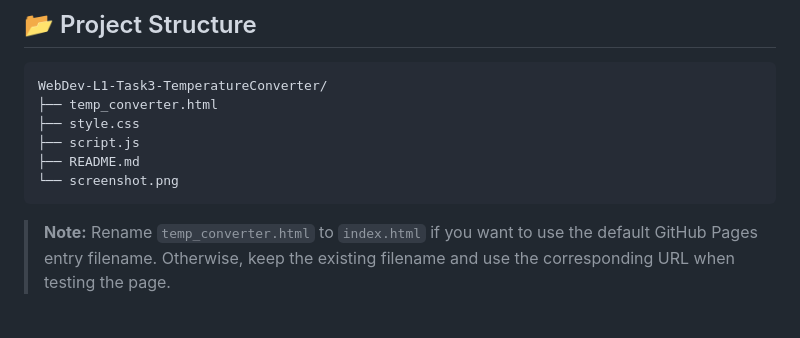
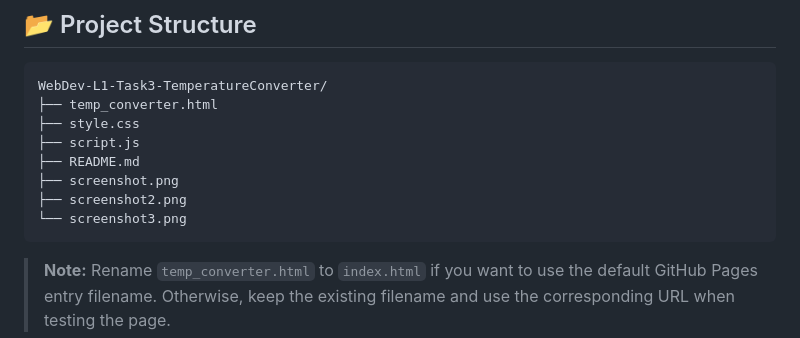
Before and after one commit to nehakhatrii312/OIBSIP, a Markdown page: WebDev-L1-Task3-TemperatureConverter/README.md, the part around the change. Rendered like a GitHub page; blank space fills up the shorter version.

Commit message:
Update README with additional screenshot files
Added two new screenshot files for the project.

````diff
--- a/WebDev-L1-Task3-TemperatureConverter/README.md
+++ b/WebDev-L1-Task3-TemperatureConverter/README.md
@@ -51,7 +51,9 @@ WebDev-L1-Task3-TemperatureConverter/
 ├── style.css
 ├── script.js
 ├── README.md
-└── screenshot.png
+├── screenshot.png
+├── screenshot2.png
+└── screenshot3.png
 ```
 
 > **Note:** Rename `temp_converter.html` to `index.html` if you want to use the default GitHub Pages entry filename. Otherwise, keep the existing filename and use the corresponding URL when testing the page.
````
